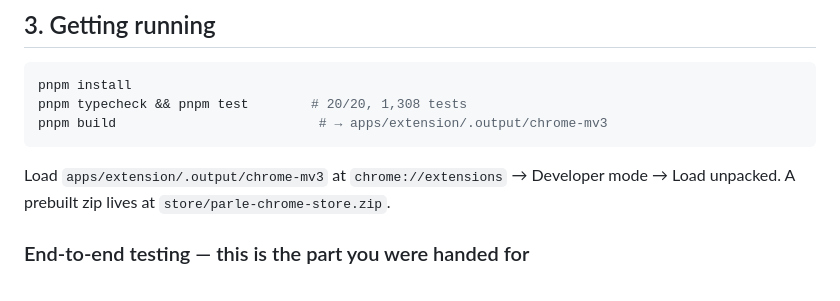
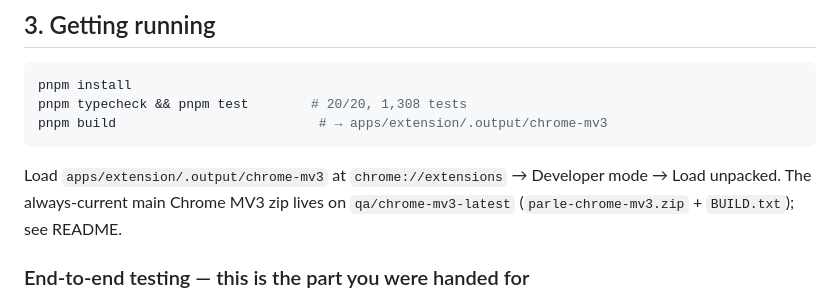
Before and after one commit to ziahamza/parle-extension, a Markdown page: HANDOFF.md, the part around the change. Drawn GitHub-style.

````diff
--- a/HANDOFF.md
+++ b/HANDOFF.md
@@ -60,7 +60,7 @@ pnpm build                          # → apps/extension/.output/chrome-mv3
 ```
 
 Load `apps/extension/.output/chrome-mv3` at `chrome://extensions` → Developer mode → Load unpacked.
-A prebuilt zip lives at `store/parle-chrome-store.zip`.
+The always-current main Chrome MV3 zip lives on `qa/chrome-mv3-latest` (`parle-chrome-mv3.zip` + `BUILD.txt`); see README.
 
 ### End-to-end testing — this is the part you were handed for
 
````
Also changed, not shown: README.md (+32 -3 lines).
